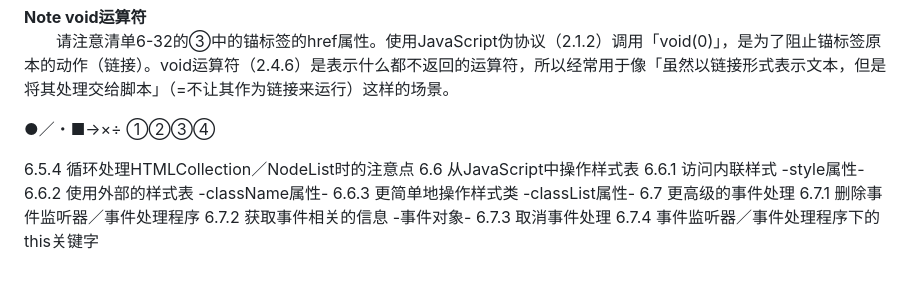
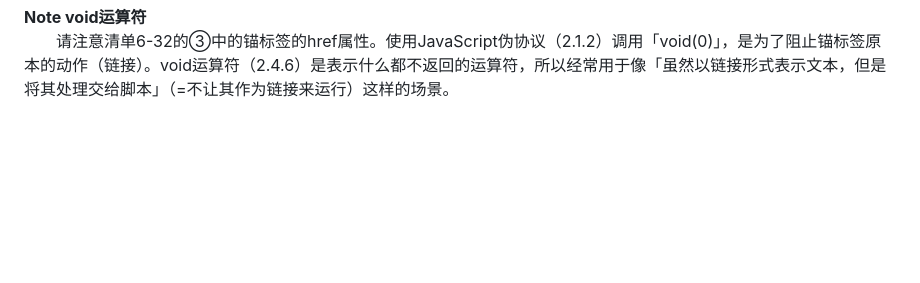
Before and after one commit to jyoketsu/js-tutorial, a Markdown page: c6/6.5/6.5.3.md, the part around the change. Rendered like a GitHub page; blank space fills up the shorter version.

```diff
--- a/c6/6.5/6.5.3.md
+++ b/c6/6.5/6.5.3.md
@@ -82,18 +82,3 @@
 
 **Note void运算符**<br>
 &emsp;&emsp;请注意清单6-32的③中的锚标签的href属性。使用JavaScript伪协议（2.1.2）调用「void(0)」，是为了阻止锚标签原本的动作（链接）。void运算符（2.4.6）是表示什么都不返回的运算符，所以经常用于像「虽然以链接形式表示文本，但是将其处理交给脚本」（=不让其作为链接来运行）这样的场景。
-
-
-●／・■→×÷
-①②③④
-
-6.5.4 循环处理HTMLCollection／NodeList时的注意点
-6.6 从JavaScript中操作样式表
-6.6.1 访问内联样式 -style属性-
-6.6.2 使用外部的样式表 -className属性-
-6.6.3 更简单地操作样式类 -classList属性-
-6.7 更高级的事件处理
-6.7.1 删除事件监听器／事件处理程序
-6.7.2 获取事件相关的信息 -事件对象-
-6.7.3 取消事件处理
-6.7.4 事件监听器／事件处理程序下的this关键字
```
Also changed, not shown: SUMMARY.md (+4 -0 lines), c6/6.5/6.5.4.md (added, +40 -0 lines), c6/6.6/6.6.1.md (added, +35 -0 lines), c6/6.6/6.6.2.md (added, +30 -0 lines), c6/6.6/README.md (added, +8 -0 lines), images/c6/スクリーンショット 2019-04-04 午後4.43.15.png (added), images/c6/スクリーンショット 2019-04-04 午後4.52.53.png (added), images/c6/スクリーンショット 2019-04-04 午後4.53.08.png (added), images/c6/スクリーンショット 2019-04-04 午後8.48.31.png (added), images/c6/スクリーンショット 2019-04-04 午後9.51.26.png (added), images/c6/スクリーンショット 2019-04-04 午後9.51.39.png (added).
